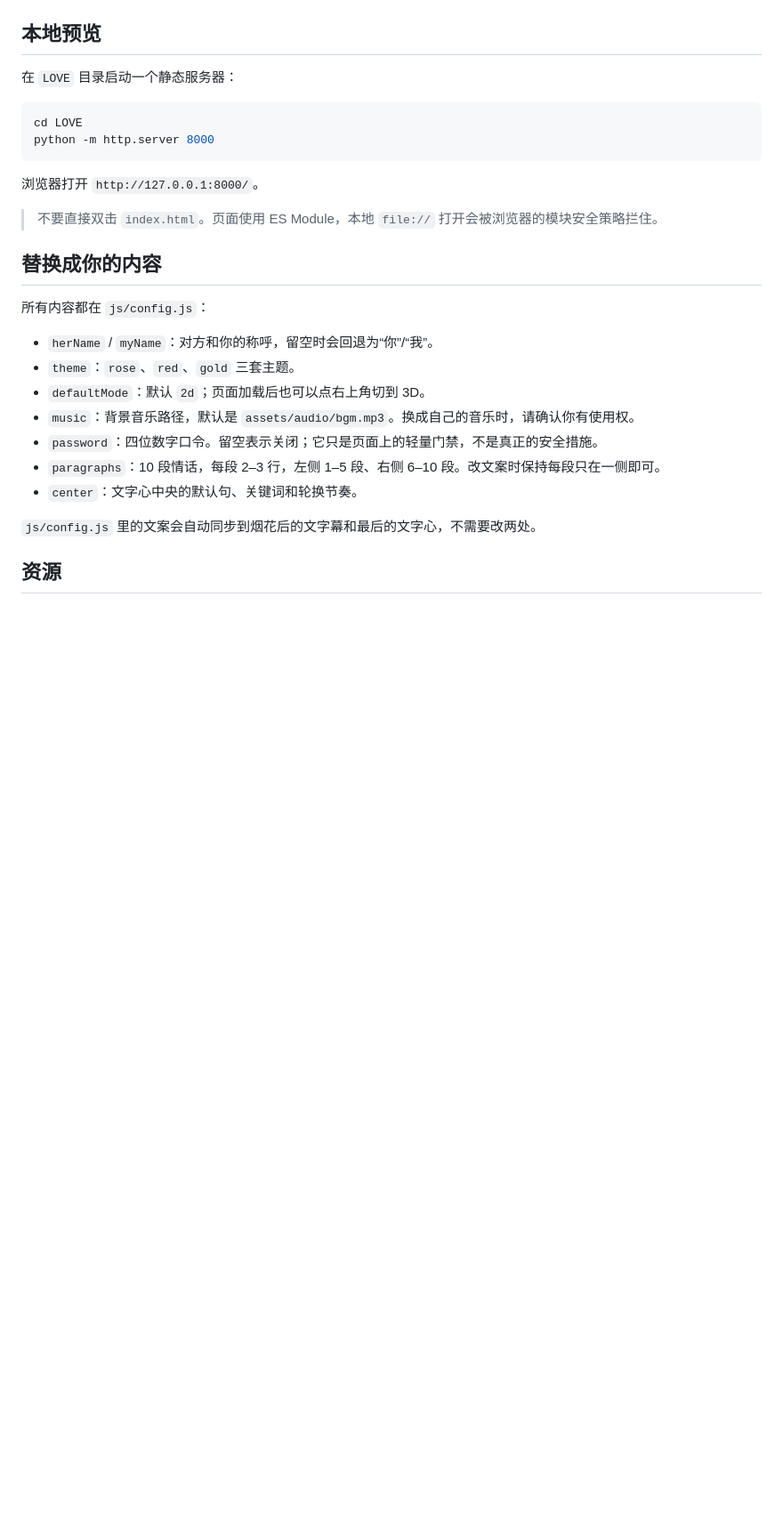
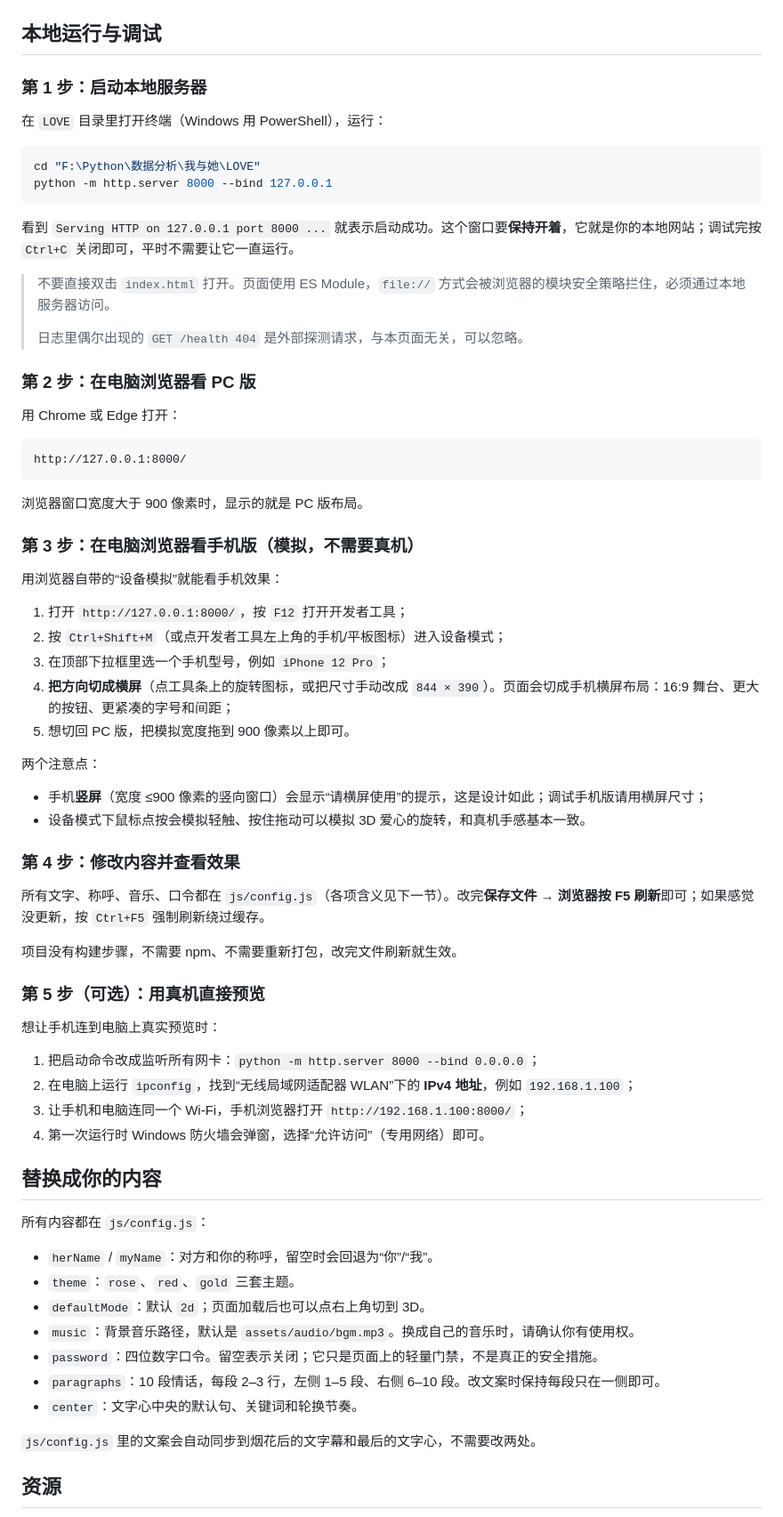
Before and after one commit to Zziks-031025/LOVE, a Markdown page: README.md, the part around the change. Shown at 89% size. Drawn GitHub-style; blank space fills up the shorter version.

Commit message:
Expand local dev and debug guide

````diff
--- a/README.md
+++ b/README.md
@@ -8,18 +8,62 @@
 
 ![二维码](assets/img/qr-card.png)
 
-## 本地预览
+## 本地运行与调试
 
-在 `LOVE` 目录启动一个静态服务器：
+### 第 1 步：启动本地服务器
 
-```bash
-cd LOVE
-python -m http.server 8000
+在 `LOVE` 目录里打开终端（Windows 用 PowerShell），运行：
+
+```powershell
+cd "F:\Python\数据分析\我与她\LOVE"
+python -m http.server 8000 --bind 127.0.0.1
 ```
 
-浏览器打开 `http://127.0.0.1:8000/`。
+看到 `Serving HTTP on 127.0.0.1 port 8000 ...` 就表示启动成功。这个窗口要**保持开着**，它就是你的本地网站；调试完按 `Ctrl+C` 关闭即可，平时不需要让它一直运行。
 
-> 不要直接双击 `index.html`。页面使用 ES Module，本地 `file://` 打开会被浏览器的模块安全策略拦住。
+> 不要直接双击 `index.html` 打开。页面使用 ES Module，`file://` 方式会被浏览器的模块安全策略拦住，必须通过本地服务器访问。
+>
+> 日志里偶尔出现的 `GET /health 404` 是外部探测请求，与本页面无关，可以忽略。
+
+### 第 2 步：在电脑浏览器看 PC 版
+
+用 Chrome 或 Edge 打开：
+
+```text
+http://127.0.0.1:8000/
+```
+
+浏览器窗口宽度大于 900 像素时，显示的就是 PC 版布局。
+
+### 第 3 步：在电脑浏览器看手机版（模拟，不需要真机）
+
+用浏览器自带的“设备模拟”就能看手机效果：
+
+1. 打开 `http://127.0.0.1:8000/`，按 `F12` 打开开发者工具；
+2. 按 `Ctrl+Shift+M`（或点开发者工具左上角的手机/平板图标）进入设备模式；
+3. 在顶部下拉框里选一个手机型号，例如 `iPhone 12 Pro`；
+4. **把方向切成横屏**（点工具条上的旋转图标，或把尺寸手动改成 `844 × 390`）。页面会切成手机横屏布局：16:9 舞台、更大的按钮、更紧凑的字号和间距；
+5. 想切回 PC 版，把模拟宽度拖到 900 像素以上即可。
+
+两个注意点：
+
+- 手机**竖屏**（宽度 ≤900 像素的竖向窗口）会显示“请横屏使用”的提示，这是设计如此；调试手机版请用横屏尺寸；
+- 设备模式下鼠标点按会模拟轻触、按住拖动可以模拟 3D 爱心的旋转，和真机手感基本一致。
+
+### 第 4 步：修改内容并查看效果
+
+所有文字、称呼、音乐、口令都在 `js/config.js`（各项含义见下一节）。改完**保存文件 → 浏览器按 F5 刷新**即可；如果感觉没更新，按 `Ctrl+F5` 强制刷新绕过缓存。
+
+项目没有构建步骤，不需要 npm、不需要重新打包，改完文件刷新就生效。
+
+### 第 5 步（可选）：用真机直接预览
+
+想让手机连到电脑上真实预览时：
+
+1. 把启动命令改成监听所有网卡：`python -m http.server 8000 --bind 0.0.0.0`；
+2. 在电脑上运行 `ipconfig`，找到“无线局域网适配器 WLAN”下的 **IPv4 地址**，例如 `192.168.1.100`；
+3. 让手机和电脑连同一个 Wi-Fi，手机浏览器打开 `http://192.168.1.100:8000/`；
+4. 第一次运行时 Windows 防火墙会弹窗，选择“允许访问”（专用网络）即可。
 
 ## 替换成你的内容
 
````
